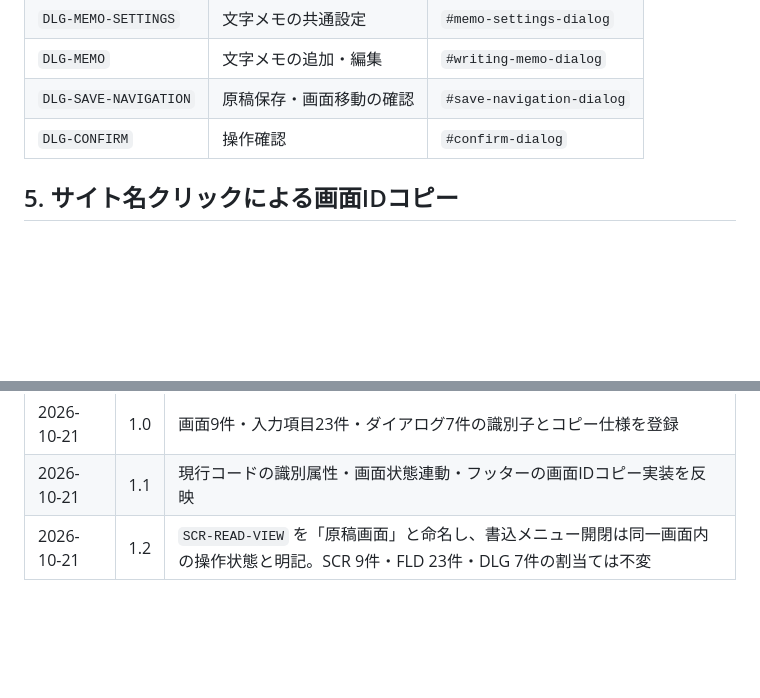
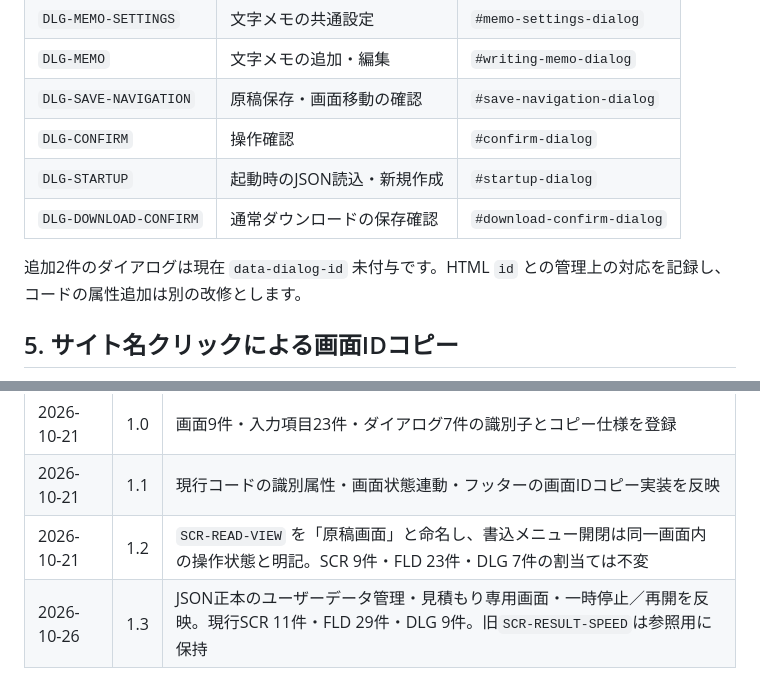
Before and after one commit to rinsan1120/ReadingSupportTool, a Markdown page: docs/SCREEN_REGISTRY.md, 2 parts joined by grey strips. GitHub-like rendering; blank space fills up the shorter version.

```diff
--- a/docs/SCREEN_REGISTRY.md
+++ b/docs/SCREEN_REGISTRY.md
@@ -93,6 +101,10 @@
 | `DLG-MEMO` | 文字メモの追加・編集 | `#writing-memo-dialog` |
 | `DLG-SAVE-NAVIGATION` | 原稿保存・画面移動の確認 | `#save-navigation-dialog` |
 | `DLG-CONFIRM` | 操作確認 | `#confirm-dialog` |
+| `DLG-STARTUP` | 起動時のJSON読込・新規作成 | `#startup-dialog` |
+| `DLG-DOWNLOAD-CONFIRM` | 通常ダウンロードの保存確認 | `#download-confirm-dialog` |
+
+追加2件のダイアログは現在 `data-dialog-id` 未付与です。HTML `id` との管理上の対応を記録し、コードの属性追加は別の改修とします。
 
 ## 5. サイト名クリックによる画面IDコピー
 
@@ -124,3 +136,4 @@
 | 2026-10-21 | 1.0 | 画面9件・入力項目23件・ダイアログ7件の識別子とコピー仕様を登録 |
 | 2026-10-21 | 1.1 | 現行コードの識別属性・画面状態連動・フッターの画面IDコピー実装を反映 |
 | 2026-10-21 | 1.2 | `SCR-READ-VIEW` を「原稿画面」と命名し、書込メニュー開閉は同一画面内の操作状態と明記。SCR 9件・FLD 23件・DLG 7件の割当ては不変 |
+| 2026-10-26 | 1.3 | JSON正本のユーザーデータ管理・見積もり専用画面・一時停止／再開を反映。現行SCR 11件・FLD 29件・DLG 9件。旧`SCR-RESULT-SPEED`は参照用に保持 |
```
Also changed, not shown: other parts of docs/SCREEN_REGISTRY.md (+31 -23 lines).
